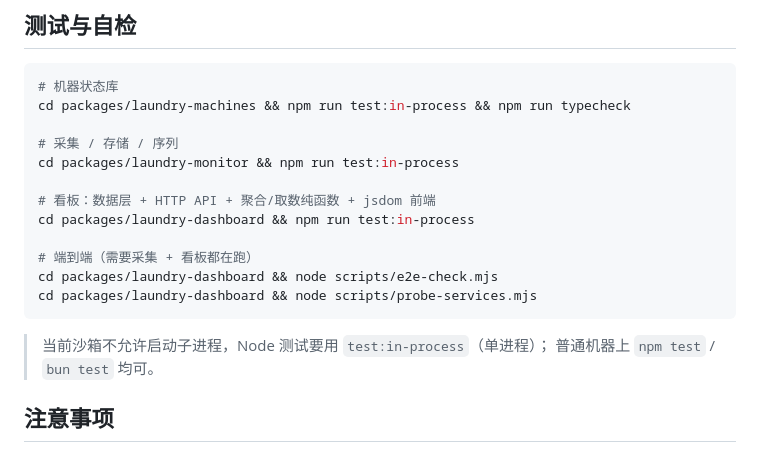
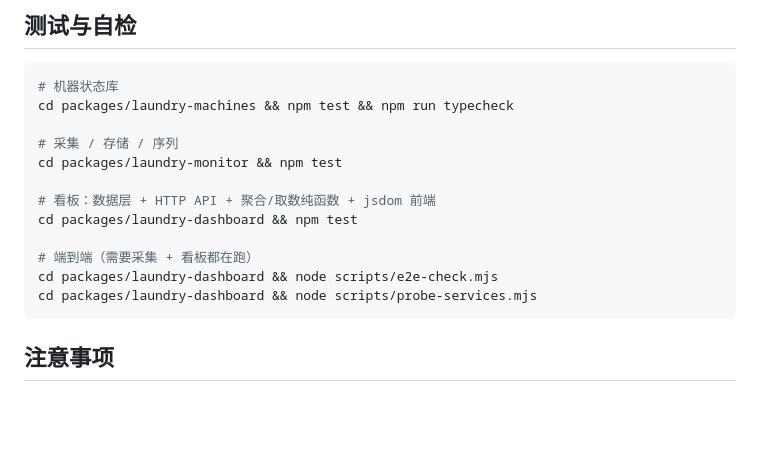
Before and after one commit to lllrmm/Hall-Laundry-Usage, a Markdown page: README.md, the part around the change. GitHub-like rendering; blank space fills up the shorter version.

````diff
--- a/README.md
+++ b/README.md
@@ -186,21 +186,18 @@ node laundry.mjs machines --json   # 原始 JSON
 
 ```bash
 # 机器状态库
-cd packages/laundry-machines && npm run test:in-process && npm run typecheck
+cd packages/laundry-machines && npm test && npm run typecheck
 
 # 采集 / 存储 / 序列
-cd packages/laundry-monitor && npm run test:in-process
+cd packages/laundry-monitor && npm test
 
 # 看板：数据层 + HTTP API + 聚合/取数纯函数 + jsdom 前端
-cd packages/laundry-dashboard && npm run test:in-process
+cd packages/laundry-dashboard && npm test
 
 # 端到端（需要采集 + 看板都在跑）
 cd packages/laundry-dashboard && node scripts/e2e-check.mjs
 cd packages/laundry-dashboard && node scripts/probe-services.mjs
 ```
-
-> 当前沙箱不允许启动子进程，Node 测试要用 `test:in-process`（单进程）；
-> 普通机器上 `npm test` / `bun test` 均可。
 
 ## 注意事项
 
````
Also changed, not shown: packages/laundry-dashboard/README.md (+2 -6 lines), packages/laundry-machines/README.md (+1 -6 lines).
